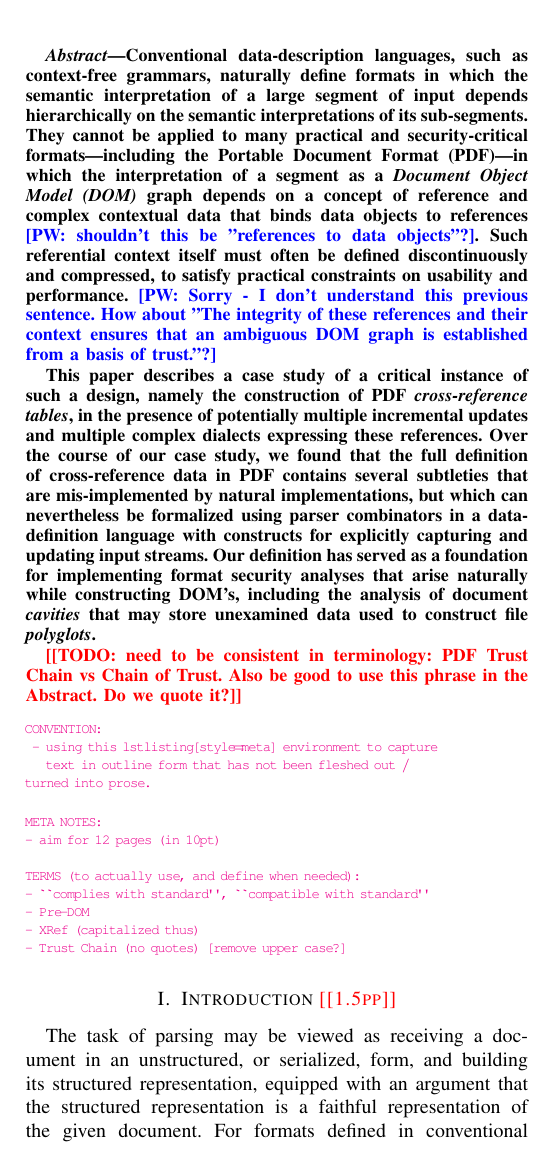
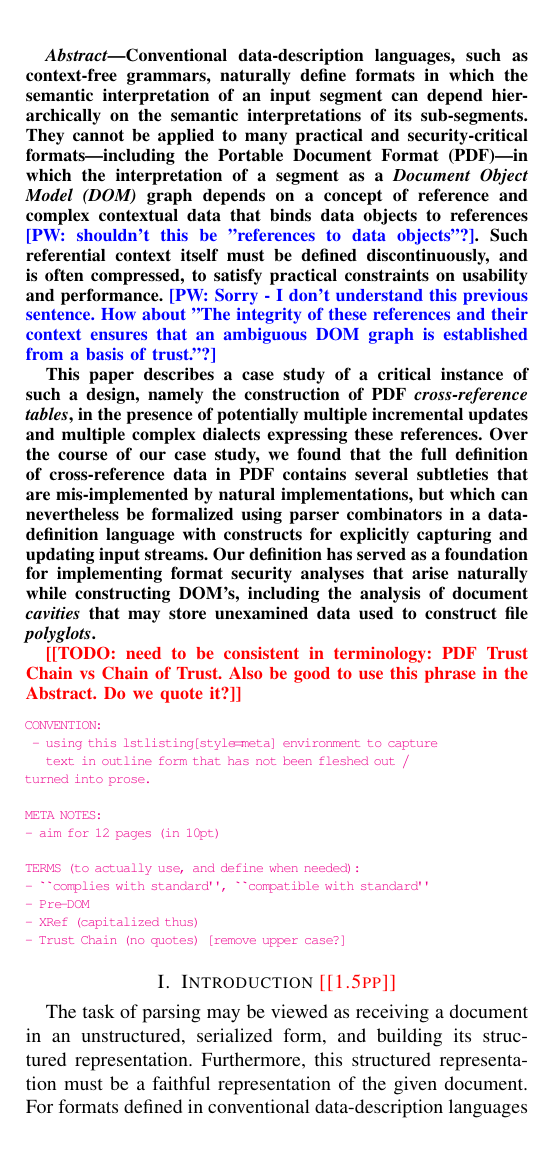
Before and after one commit to mtullsen/TrustChainPaper, a LaTeX paper (PDFTrustChain.tex, which reads abstract.tex, intro.tex): part of one column of page 1 of 9, cut so that both start at the same text. Compiled offline with pdfLaTeX; a missing font is replaced by an installed copy or a similar font; a LaTeX package or settings file that is missing is left out.

Commit message:
overleaf edits: includes walt's review/changes.

```diff
--- a/abstract.tex
+++ b/abstract.tex
@@ -3,7 +3,7 @@
   % context:
   Conventional data-description languages, such as context-free
   grammars, naturally define formats in which the semantic
-  interpretation of a large segment of input depends hierarchically on
+  interpretation of an input segment can depend hierarchically on
   the semantic interpretations of its sub-segments.
   %
   They cannot be applied to many practical and security-critical
@@ -13,8 +13,8 @@
   contextual data that binds data objects to references
   \pwnote{shouldn't this be "references to data objects"?}.
   %
-  Such referential context itself must often be defined
-  discontinuously and compressed, to satisfy practical constraints on
+  Such referential context itself must be defined
+  discontinuously, and is often compressed, to satisfy practical constraints on
   usability and performance.
   \pwnote{Sorry - I don't understand this previous sentence. How about "The integrity of these references and their context ensures that an ambiguous DOM graph is established from a basis of trust."?}
 
--- a/intro.tex
+++ b/intro.tex
@@ -3,9 +3,8 @@
 \label{sec:intro}
 % background: conventional grammars:
 The task of parsing may be viewed as receiving a document in an
-unstructured, or serialized, form, and building its structured
-representation, equipped with an argument that the structured
-representation is a faithful representation of the given document.
+unstructured, serialized form, and building its structured
+representation. Furthermore, this structured representation must be a faithful representation of the given document.
 %
 For formats defined in conventional data-description languages that
 correspond closely to well-understood classes of the Chomsky hierarchy
```
Also changed, not shown: background.tex (+2 -2 lines), intro.tex (2 more changed lines).
